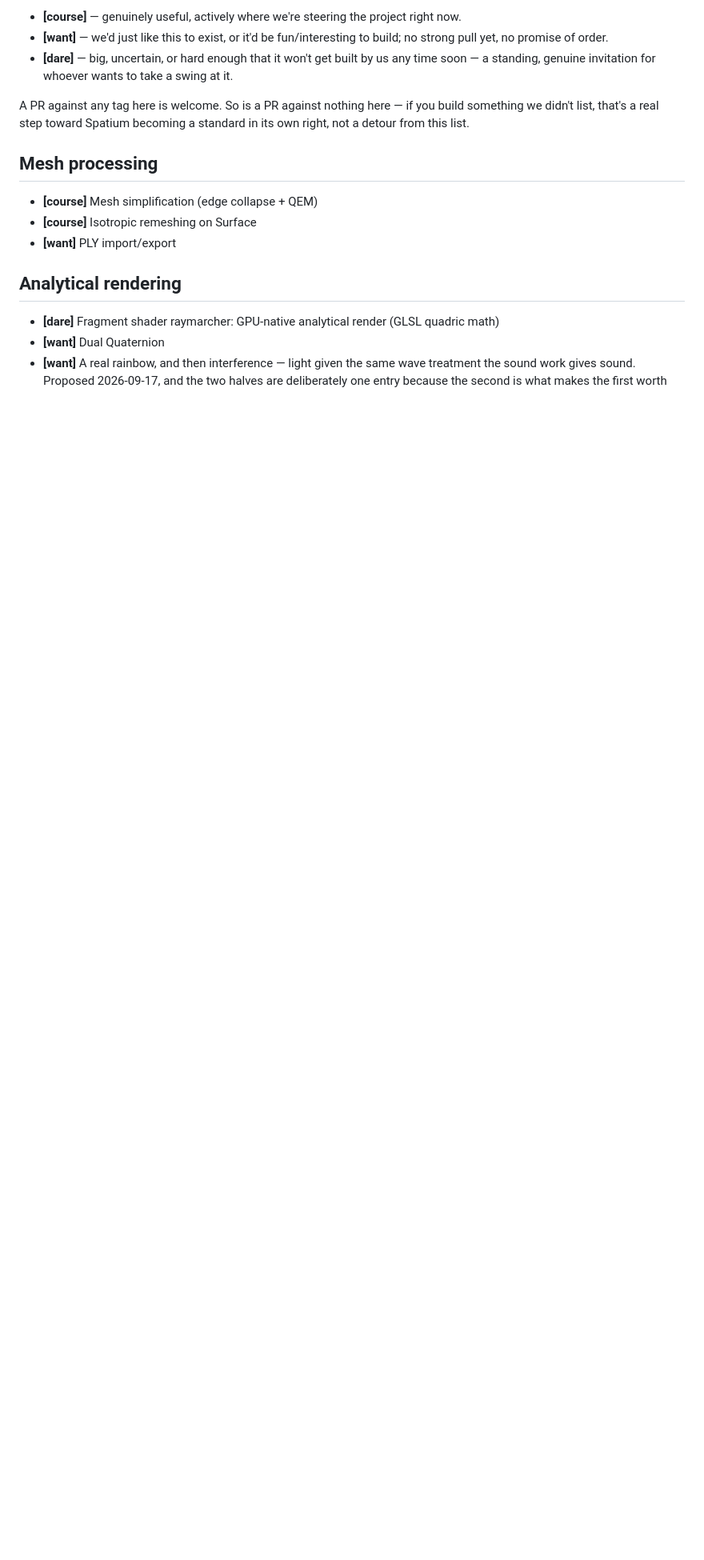
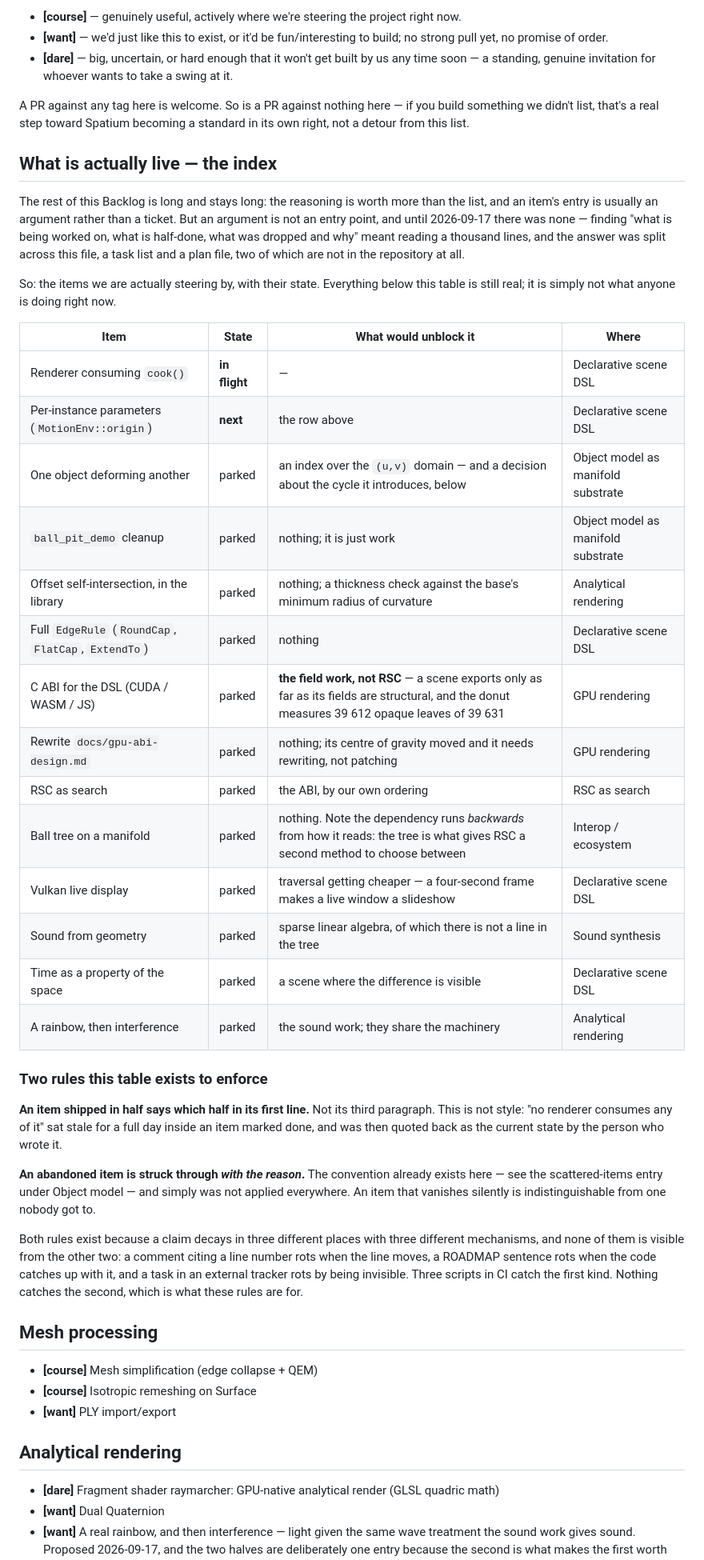
Before and after one commit to Vaniell0/spatium, a Markdown page: docs/ROADMAP.md, the part around one of its changes. Shown at 80% size. Drawn GitHub-style; blank space fills up the shorter version.

Commit message:
An index at the head of the Backlog, and what the dimple item really breaks
Finding "what is being worked on, what is half-done, what was dropped and
why" meant reading a thousand lines, and the answer was split across this
file, a task list and a plan file -- two of which are not in the
repository at all. The reasoning in each entry is worth more than a
ticket would be and stays; what was missing is an entry point.

So the head of the Backlog now carries a table of the items actually
being steered by, each with its state and with what would unblock it,
and the rest of the file stays as it is.

Two rules with it, both earned rather than invented. An item shipped in
half says which half in its first line: "no renderer consumes any of it"
sat stale for a full day inside an item marked done and was then quoted
back as the current state by the person who wrote it. An abandoned item
is struck through with the reason -- the convention already exists here
and simply was not applied everywhere.

The reason both are needed: a claim decays in three places by three
mechanisms and none is visible from the other two. A comment citing a
line number rots when the line moves; a ROADMAP sentence rots when the
code catches up with it; a task in an external tracker rots by being
invisible. Three CI scripts catch the first kind and nothing catches the
second. (The freshness script caught a fake filename in the first draft
of that very sentence, which is the most on-the-nose thing to happen all
day.)

Also recorded, against a worry raised the same day: "one object
deforming another" does not end materialize()'s purity, and time
scrubbing survives it -- a scatter's sites are a pure function of
(surface, count, seed) with no history in them. What it breaks is
acyclicity: the icing's shape would depend on where the sprinkles are
and vice versa, a cycle in a structure that is a DAG by construction.
The resolution is one truncated iteration -- scatter against the
undented surface, dent afterwards -- and it is written down because the
other reading, make it self-consistent, has no answer and someone would
spend a day finding that out. Purity dies one step later, at the mark
that stays: a footprint, a dent that does not spring back. That is
accumulation over history, and that is where rewind actually stops.

Co-Authored-By: Claude Opus 5 <noreply@anthropic.com>
Claude-Session: https://claude.ai/code/session_01PV24p4UXUE7Uoni9GP7Lzd

```diff
--- a/docs/ROADMAP.md
+++ b/docs/ROADMAP.md
@@ -298,6 +298,37 @@ Each item carries a tag for *intent*, not difficulty or sequencing — Spatium's
 - **[dare]** — big, uncertain, or hard enough that it won't get built by us any time soon — a standing, genuine invitation for whoever wants to take a swing at it.
 
 A PR against any tag here is welcome. So is a PR against nothing here — if you build something we didn't list, that's a real step toward Spatium becoming a standard in its own right, not a detour from this list.
+
+## What is actually live — the index
+
+The rest of this Backlog is long and stays long: the reasoning is worth more than the list, and an item's entry is usually an argument rather than a ticket. But an argument is not an entry point, and until 2026-09-17 there was none — finding "what is being worked on, what is half-done, what was dropped and why" meant reading a thousand lines, and the answer was split across this file, a task list and a plan file, two of which are not in the repository at all.
+
+So: the items we are actually steering by, with their state. Everything below this table is still real; it is simply not what anyone is doing right now.
+
+| Item | State | What would unblock it | Where |
+|---|---|---|---|
+| Renderer consuming `cook()` | **in flight** | — | Declarative scene DSL |
+| Per-instance parameters (`MotionEnv::origin`) | **next** | the row above | Declarative scene DSL |
+| One object deforming another | parked | an index over the `(u,v)` domain — and a decision about the cycle it introduces, below | Object model as manifold substrate |
+| `ball_pit_demo` cleanup | parked | nothing; it is just work | Object model as manifold substrate |
+| Offset self-intersection, in the library | parked | nothing; a thickness check against the base's minimum radius of curvature | Analytical rendering |
+| Full `EdgeRule` (`RoundCap`, `FlatCap`, `ExtendTo`) | parked | nothing | Declarative scene DSL |
+| C ABI for the DSL (CUDA / WASM / JS) | parked | **the field work, not RSC** — a scene exports only as far as its fields are structural, and the donut measures 39 612 opaque leaves of 39 631 | GPU rendering |
+| Rewrite `docs/gpu-abi-design.md` | parked | nothing; its centre of gravity moved and it needs rewriting, not patching | GPU rendering |
+| RSC as search | parked | the ABI, by our own ordering | RSC as search |
+| Ball tree on a manifold | parked | nothing. Note the dependency runs *backwards* from how it reads: the tree is what gives RSC a second method to choose between | Interop / ecosystem |
+| Vulkan live display | parked | traversal getting cheaper — a four-second frame makes a live window a slideshow | Declarative scene DSL |
+| Sound from geometry | parked | sparse linear algebra, of which there is not a line in the tree | Sound synthesis |
+| Time as a property of the space | parked | a scene where the difference is visible | Declarative scene DSL |
+| A rainbow, then interference | parked | the sound work; they share the machinery | Analytical rendering |
+
+### Two rules this table exists to enforce
+
+**An item shipped in half says which half in its first line.** Not its third paragraph. This is not style: "no renderer consumes any of it" sat stale for a full day inside an item marked done, and was then quoted back as the current state by the person who wrote it.
+
+**An abandoned item is struck through *with the reason*.** The convention already exists here — see the scattered-items entry under Object model — and simply was not applied everywhere. An item that vanishes silently is indistinguishable from one nobody got to.
+
+Both rules exist because a claim decays in three different places with three different mechanisms, and none of them is visible from the other two: a comment citing a line number rots when the line moves, a ROADMAP sentence rots when the code catches up with it, and a task in an external tracker rots by being invisible. Three scripts in CI catch the first kind. Nothing catches the second, which is what these rules are for.
 
 ## Mesh processing
 
```
Also changed, not shown: other parts of docs/ROADMAP.md (+8 -0 lines).
